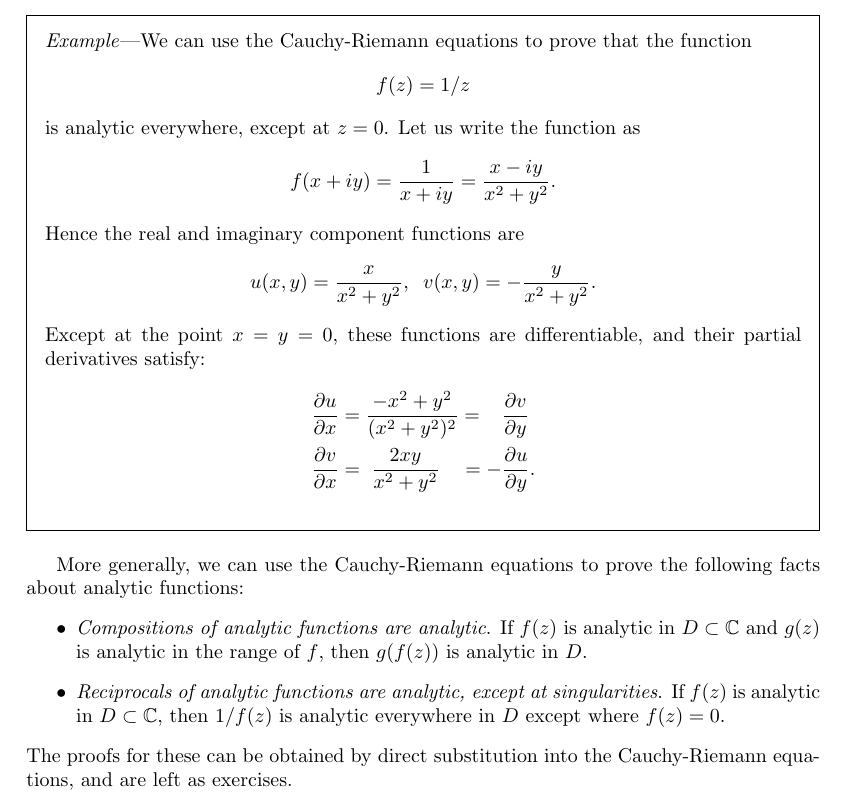
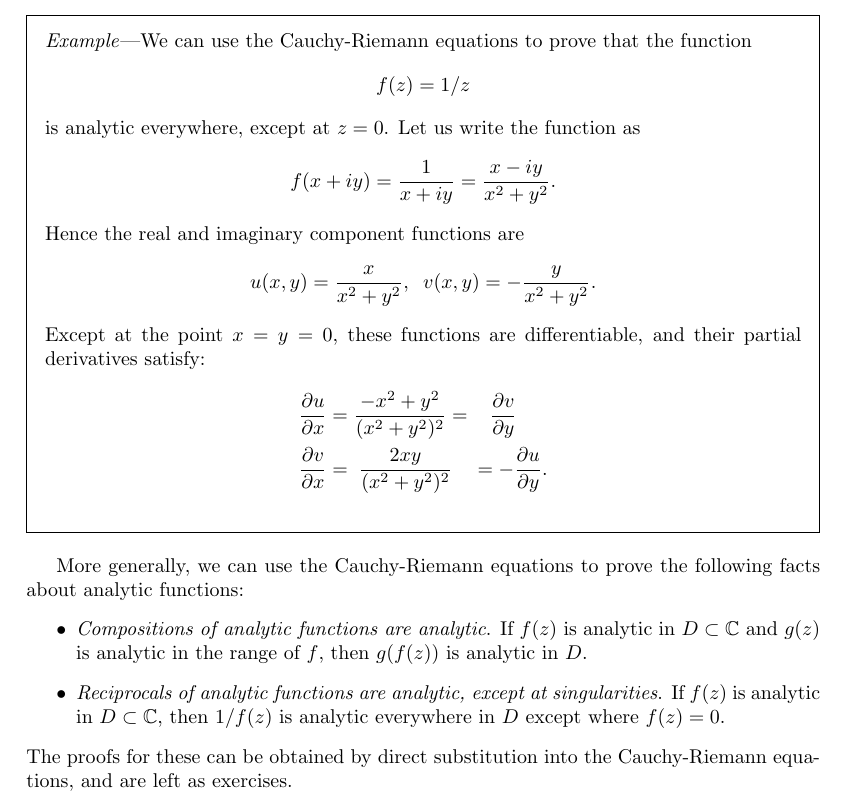
Before and after one commit to seewhydee/ntuphys_nb, a LaTeX document (latex/MH2801/06_complex_derivatives.tex): part of page 6 of 7, cut so that both start at the same text. Compiled offline with pdfLaTeX.

Commit message:
Fix typo

```diff
--- a/latex/MH2801/06_complex_derivatives.tex
+++ b/latex/MH2801/06_complex_derivatives.tex
@@ -414,7 +414,7 @@ domain is to prove that the Cauchy-Riemann equations are satisfied.
     \frac{\partial u}{\partial x} &=
     \frac{-x^2+y^2}{(x^2+y^2)^2} = \;\;\;\frac{\partial
       v}{\partial y} \\ \frac{\partial v}{\partial x} &= \;
-    \frac{2xy}{x^2+y^2} \;\;\;\,= -\frac{\partial u}{\partial
+    \frac{2xy}{(x^2+y^2)^2} \;\;\;\,= -\frac{\partial u}{\partial
       y}.
   \end{align*}
 \end{framed}
```
Also changed, not shown: 1 other file.
